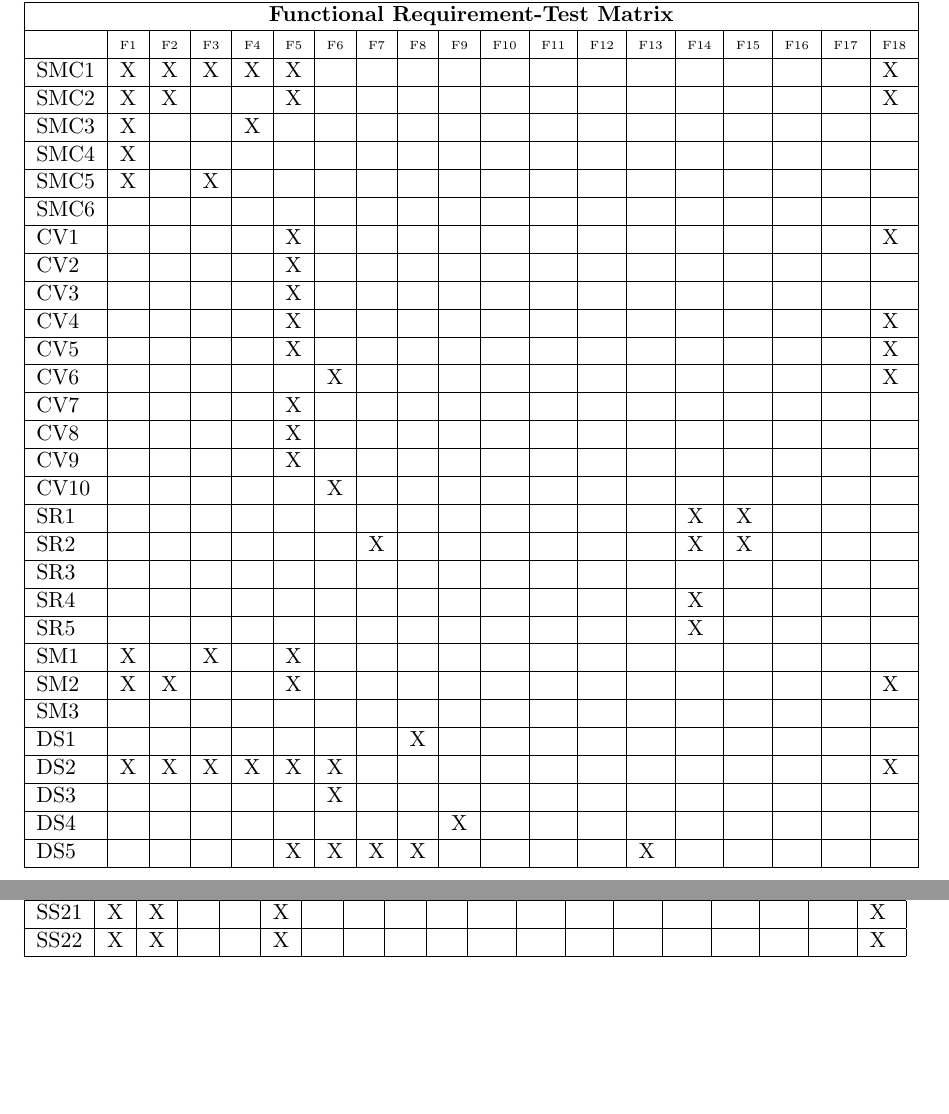
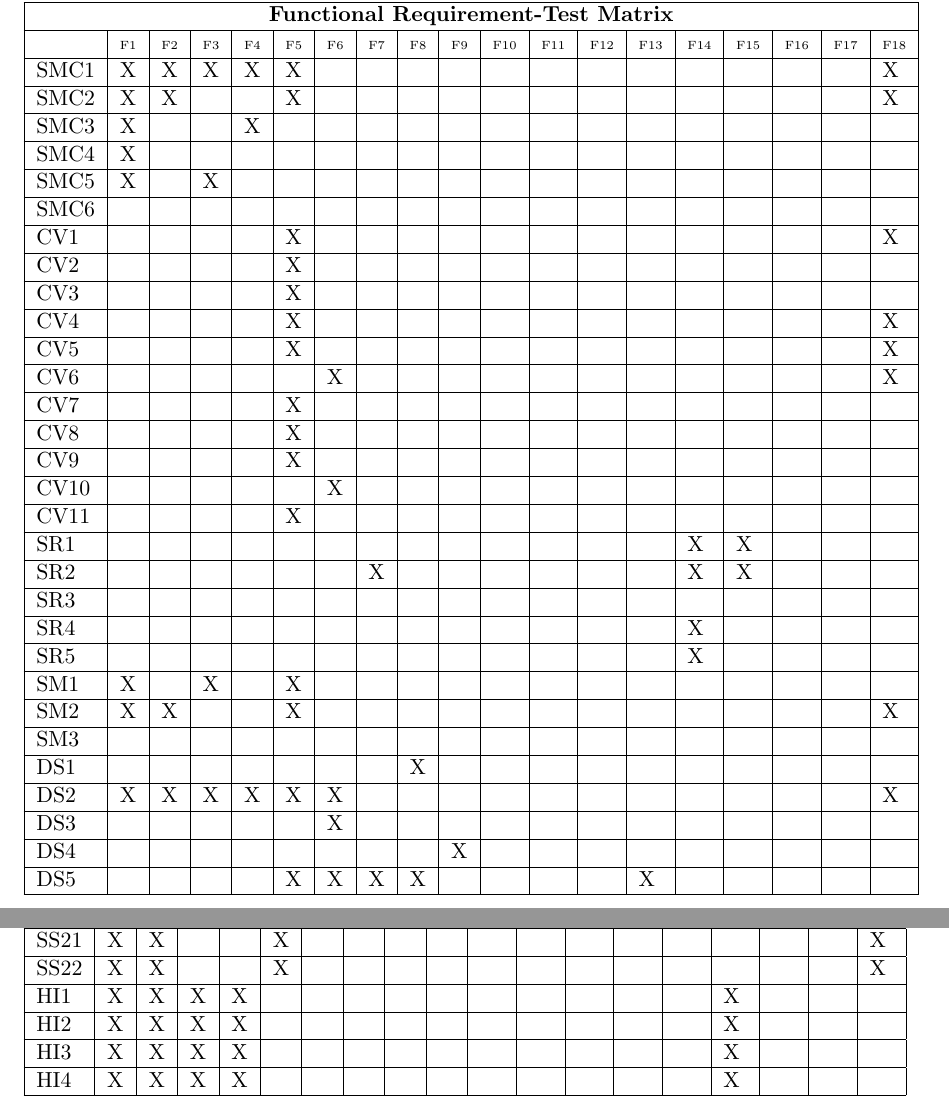
Before and after one commit to ChristopherMcDonald/SoftwareTronCapstone, a LaTeX document (documentation/VandV/VandV.tex): two parts of pages 41 and 42 of 44, joined at a grey line, cut so that both start at the same text, the shorter picture padded with empty space. Compiled offline with pdfLaTeX.

Commit message:
added to tables

```diff
--- a/documentation/VandV/VandV.tex
+++ b/documentation/VandV/VandV.tex
@@ -1211,6 +1211,7 @@ CV7&&&&&X&&&&&&&&&&&&& \\ \hline
 CV8&&&&&X&&&&&&&&&&&&& \\ \hline
 CV9&&&&&X&&&&&&&&&&&&& \\ \hline
 CV10&&&&&&X&&&&&&&&&&&& \\ \hline
+CV11&&&&&X&&&&&&&&&&&&& \\ \hline
 SR1&&&&&&&&&&&&&&X&X&&& \\ \hline
 SR2&&&&&&&X&&&&&&&X&X&&& \\ \hline
 SR3&&&&&&&&&&&&&&&&&& \\ \hline
@@ -1263,6 +1264,10 @@ SS19&X&&X&&&&&&&&&&&&&&& \\ \hline
 SS20&X&&X&&&&&&&&&&&&&&& \\ \hline
 SS21&X&X&&&X&&&&&&&&&&&&&X \\ \hline
 SS22&X&X&&&X&&&&&&&&&&&&&X \\ \hline
+HI1&X&X&X&X&&&&&&&&&&&X&&& \\ \hline
+HI2&X&X&X&X&&&&&&&&&&&X&&& \\ \hline
+HI3&X&X&X&X&&&&&&&&&&&X&&& \\ \hline
+HI4&X&X&X&X&&&&&&&&&&&X&&& \\ \hline
 \end{tabular}
 \end{table}
 
```
Also changed, not shown: documentation/VandV/VandV.pdf, documentation/VandV/VandV.tex (5 more changed lines).
